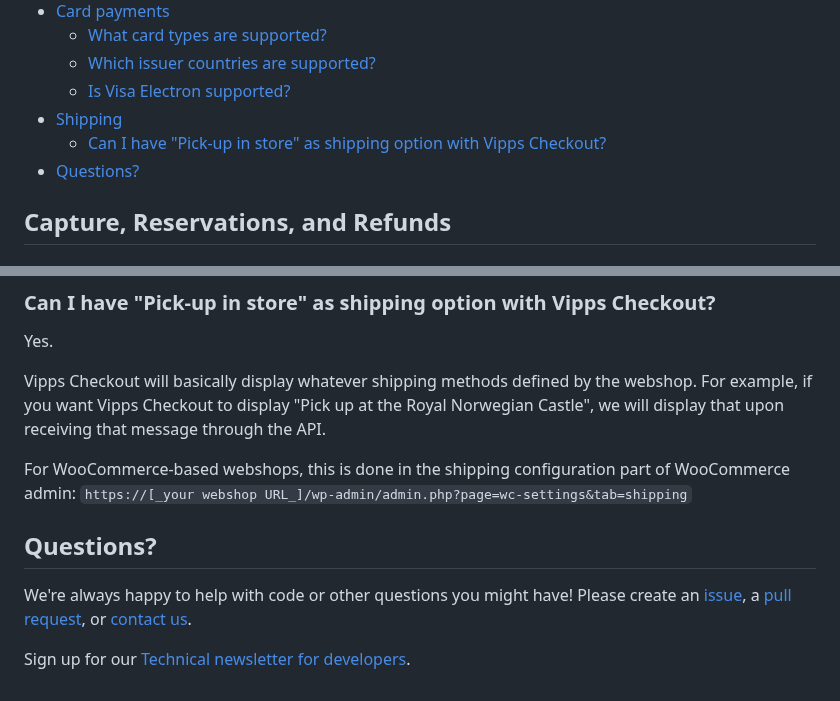
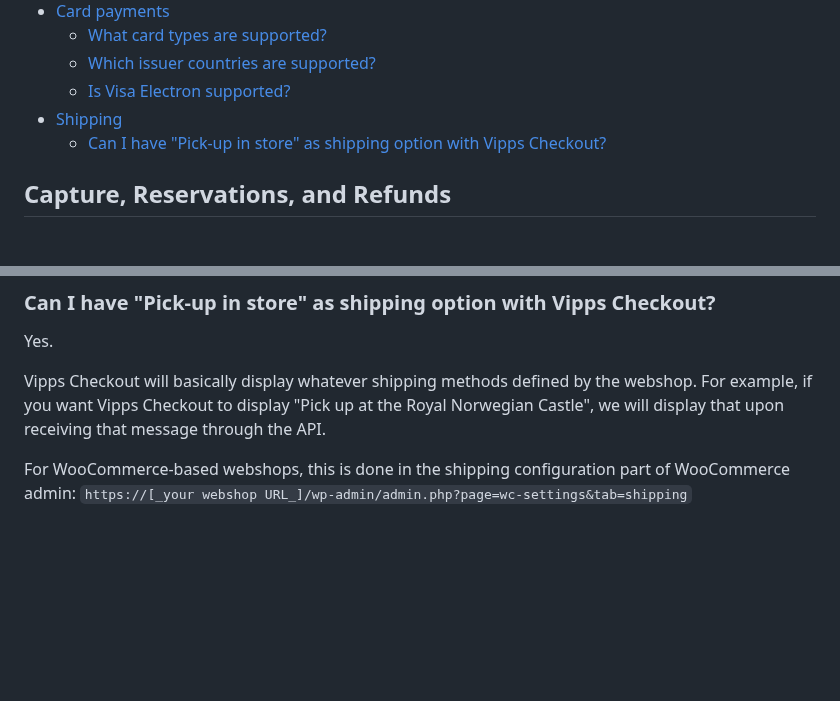
Before and after one commit to vippsas/vipps-checkout, a Markdown page: vipps-checkout-api-faq.md, 2 parts joined by grey strips. Drawn GitHub-style; blank space fills up the shorter version.

Commit message:
Remove questions from footer from every page

```diff
--- a/vipps-checkout-api-faq.md
+++ b/vipps-checkout-api-faq.md
@@ -30,7 +30,6 @@ For more common Vipps questions, see:
   * [Is Visa Electron supported?](#is-visa-electron-supported)
 * [Shipping](#shipping)
   * [Can I have "Pick-up in store" as shipping option with Vipps Checkout?](#can-i-have-pick-up-in-store-as-shipping-option-with-vipps-checkout)
-* [Questions?](#questions)
 
 <!-- END_COMMENT -->
 
@@ -77,12 +76,3 @@ For example, if you want Vipps Checkout to display "Pick up at the Royal Norwegi
 
 For WooCommerce-based webshops, this is done in the shipping configuration part of WooCommerce admin:
 `https://[_your webshop URL_]/wp-admin/admin.php?page=wc-settings&tab=shipping`
-
-## Questions?
-
-We're always happy to help with code or other questions you might have!
-Please create an [issue](https://github.com/vippsas/vipps-checkout-api/issues),
-a [pull request](https://github.com/vippsas/vipps-checkout-api/pulls),
-or [contact us](https://vippsas.github.io/vipps-developer-docs/docs/vipps-developers/contact).
-
-Sign up for our [Technical newsletter for developers](https://vippsas.github.io/vipps-developer-docs/docs/vipps-developers/newsletters).
```
Also changed, not shown: vipps-checkout-api-quick-start.md (+0 -9 lines), 1 other file.
